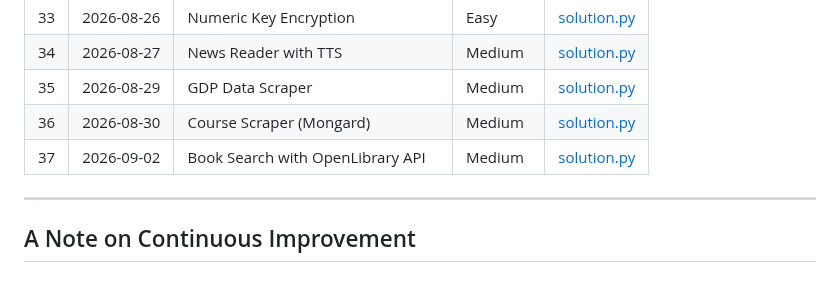
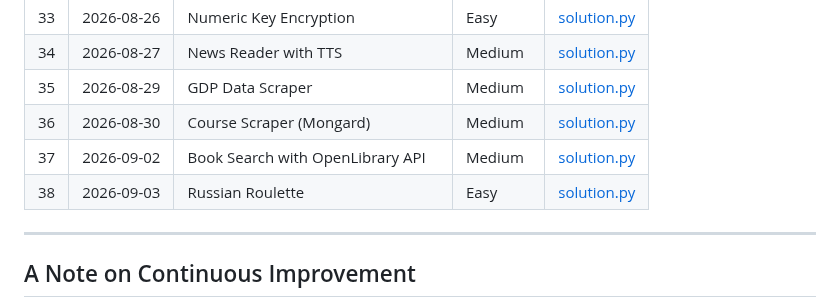
Before and after one commit to Morez-Momeni/daily-python-exercises, a Markdown page: README.md, the part around the change. Rendered like a GitHub page.

```diff
--- a/README.md
+++ b/README.md
@@ -66,6 +66,7 @@ Each problem lives in its own folder, named with a three-digit index and a short
 |35 | 2026-08-29 | GDP Data Scraper                | Medium     | [solution.py](035_gdp_scraper/solution.py) |
 |36 | 2026-08-30 | Course Scraper (Mongard)        | Medium     | [solution.py](036_course_scraper/solution.py) |
 |37 | 2026-09-02 | Book Search with OpenLibrary API | Medium    | [solution.py](037_requests_method/solution.py) |
+|38 | 2026-09-03 | Russian Roulette                | Easy       | [solution.py](038_russian_roulette/solution.py) |
 ---
 
 
```
